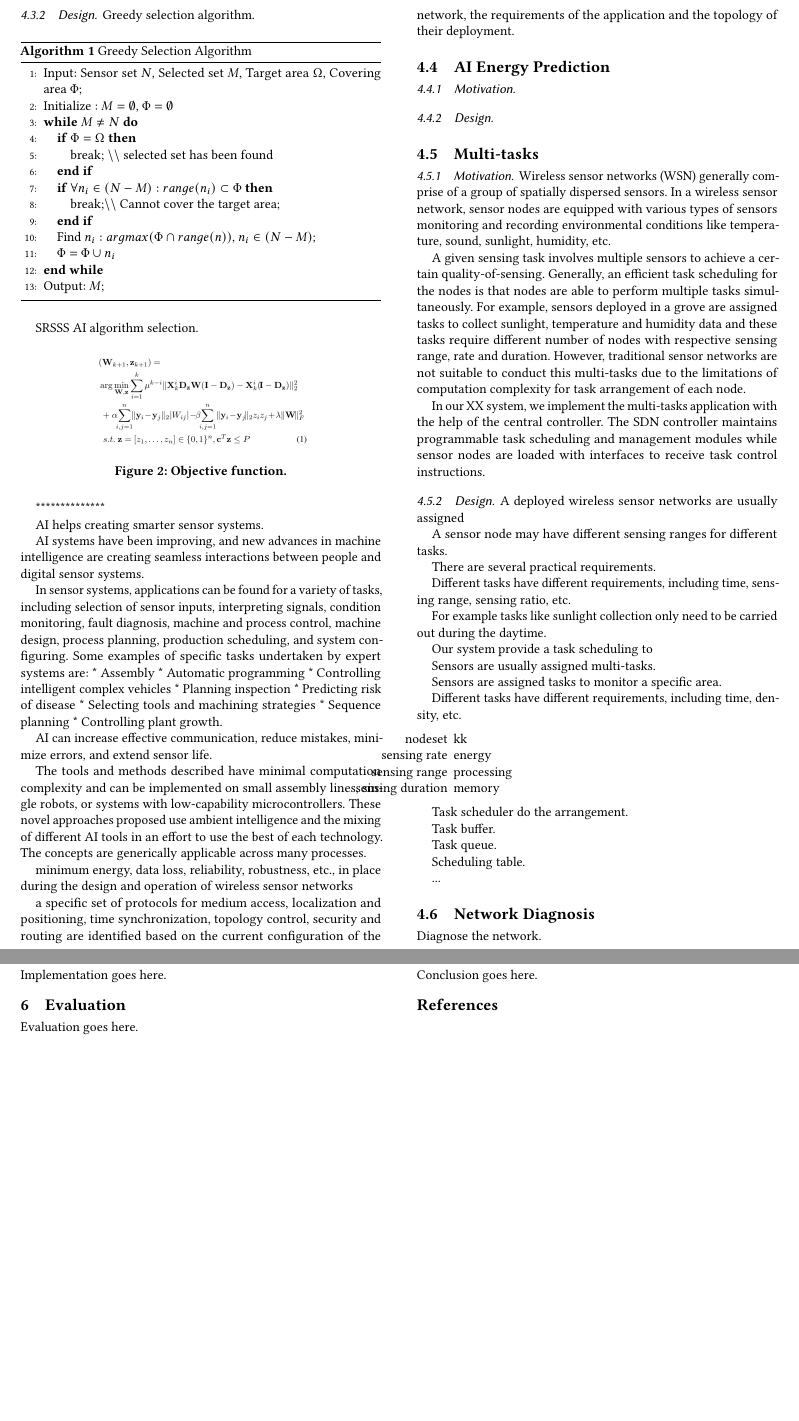
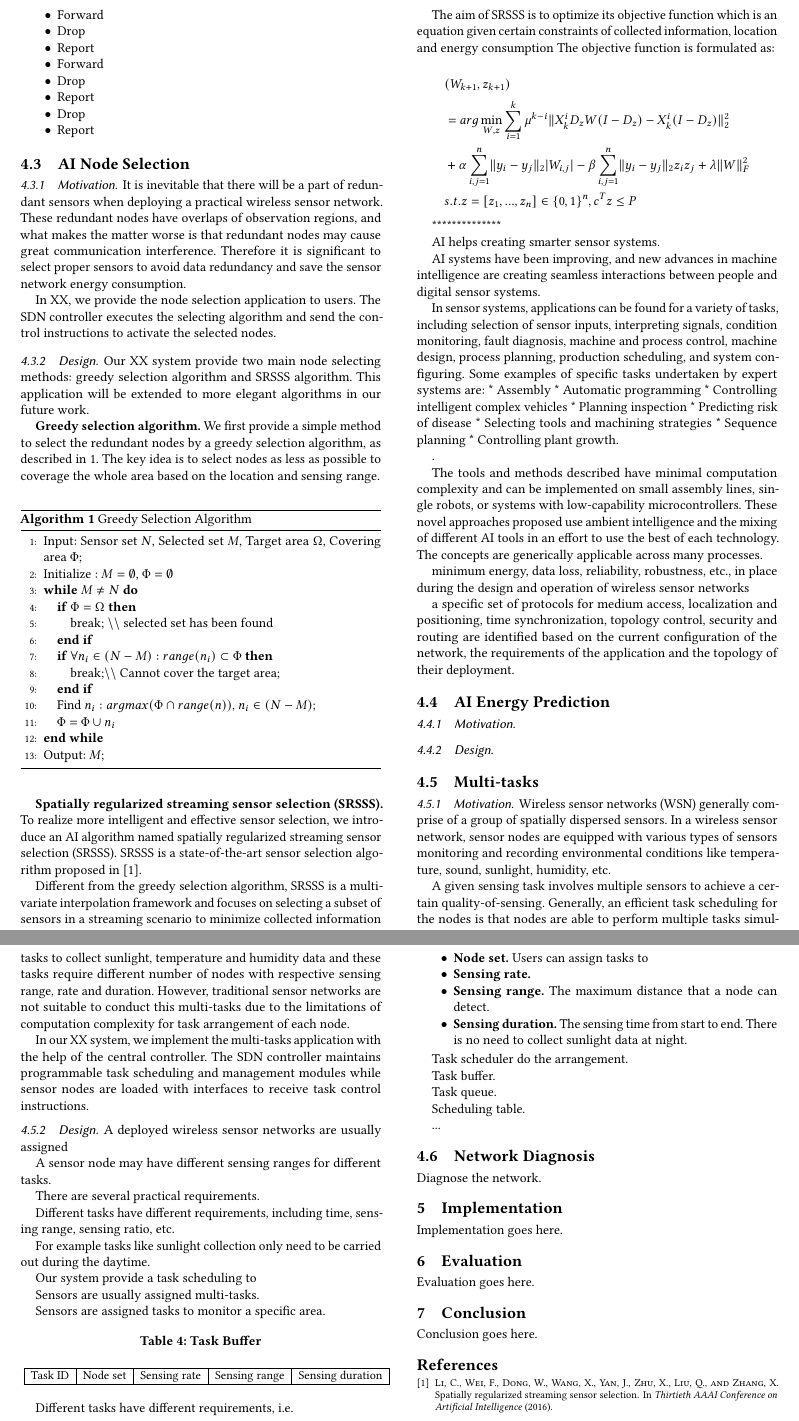
Before and after one commit to fcmlau/SDWN, a LaTeX paper (UAV-SDWSN.tex, which reads Applications.tex): two parts of pages 3 and 4 of 4, joined at a grey line, cut at the place of the change, the shorter picture padded with empty space. Compiled offline with pdfLaTeX.

Commit message:
Update overall

```diff
--- a/Applications.tex
+++ b/Applications.tex
@@ -51,15 +51,37 @@ Actions:
 \item	Forward
 \item	Drop
 \item	Report
+\item	Forward
+\item	Drop
+\item	Report
+\item	Drop
+\item	Report
 \end{itemize}
 
 \subsection{AI Node Selection}
 
 \subsubsection{Motivation}
 
-\subsubsection{Design}
+It is inevitable that there will be a part of redundant sensors when deploying a
+practical wireless sensor network. These redundant nodes have overlaps of
+observation regions, and what makes the matter worse is that redundant nodes
+may cause great communication interference. Therefore it is significant to select
+proper sensors to avoid data redundancy and save the sensor network energy consumption.
 
-Greedy selection algorithm.
+In {\sdn}, we provide the node selection application to users. The SDN controller executes the
+selecting algorithm and send the control instructions to activate the selected nodes.
+
+
+
+\subsubsection{Design} Our {\sdn} system provide two main node selecting methods:
+greedy selection algorithm and SRSSS algorithm. This application will be extended to more elegant
+algorithms in our future work.
+
+\textbf{Greedy selection algorithm.} We first provide a simple method to select
+the redundant nodes by a greedy selection algorithm, as described in \ref{Greedy}.
+The key idea is to select nodes as less as possible to coverage the whole area
+ based on the location and sensing range.
+
 
 \begin{algorithm}
 \caption{Greedy Selection Algorithm}
@@ -81,15 +103,37 @@ Greedy selection algorithm.
 \end{algorithmic}
 \end{algorithm}
 
-SRSSS AI algorithm selection.
 
+\textbf{Spatially regularized streaming sensor selection (SRSSS).}
+To realize more intelligent and effective sensor selection, we introduce
+an AI algorithm named spatially regularized streaming sensor selection (SRSSS).
+SRSSS is a state-of-the-art sensor selection algorithm proposed in \cite{li2016spatially}.
+
+Different from the greedy selection algorithm, SRSSS is a multi-variate
+interpolation framework and focuses on selecting a subset
+of sensors in a streaming scenario to minimize collected information redundancy.
+
+The aim of SRSSS is to optimize its objective function which is an equation given
+certain constraints of collected information, location and energy consumption
+The objective function is formulated as:
+
+$$
+\begin{aligned}
+& (W_{k+1},z_{k+1})  \\
+& = arg \min_{W,z} \sum_{i=1}^k \mu^{k-i}\lVert X_k^iD_zW(I-D_z)-X_k^i(I-D_z)\rVert^2_2 \\
+& + \alpha\sum_{i,j=1}^n\lVert y_i-y_j\rVert_2\lvert W_{i,j} \rvert - \beta\sum_{i,j=1}^n\lVert y_i-y_j\rVert_2 z_iz_j + \lambda\lVert W \rVert^2_F \\
+&s.t. z = [z_1,...,z_n] \in {\{0,1\}}^n, c^Tz \leq P
+\end{aligned}
+$$
+
+\iffalse
 \begin{figure}[htbp]
 	\centering
 	\includegraphics[width=2in]{Figure/OF}
 	\caption{Objective function.}
 	\label{system}
 \end{figure}
-
+\fi
 
 **************
 
@@ -107,7 +151,7 @@ AI systems have been improving, and new advances in machine intelligence are cre
 * Sequence planning
 * Controlling plant growth.
 
-AI can increase effective communication, reduce mistakes, minimize errors, and extend sensor life.
+.
 
 
 
@@ -172,13 +216,28 @@ Sensors are usually assigned multi-tasks.
 
 Sensors are assigned tasks to monitor a specific area.
 
-Different tasks have different requirements, including time, density, etc.
+\begin{table}[htbp]
+	\caption{Task Buffer}
+	\label{TB}
+	\centering
+	\scalebox{0.9}{
+	\begin{tabular}{|l|l|l|l|l|}
+		\hline
+		Task ID& Node set& Sensing rate & Sensing range& Sensing duration \\
+		\hline
+		\end{tabular}
+	}
+\end{table}
+
+Different tasks have different requirements, i.e.
 
 \begin{itemize}
-\item[nodeset] kk
-\item[sensing rate] energy
-\item[sensing range] processing
-\item[sensing duration] memory
+\item \textbf{Node set.} Users can assign tasks to
+\item \textbf{Sensing rate.}
+\item \textbf{Sensing range.} The maximum distance that a node can detect.
+
+\item \textbf{Sensing duration.} The sensing time from start to end.
+There is no need to collect sunlight data at night.
 \end{itemize}
 
 Task scheduler do the arrangement.
```
Also changed, not shown: Introduction.tex (+2 -14 lines), RW.tex (+21 -1 lines), Ref.bib (+6 -0 lines), Ref/Sensor Selection.pdf (added), UAV-SDWSN.pdf, Applications.tex (2 more changed lines).
